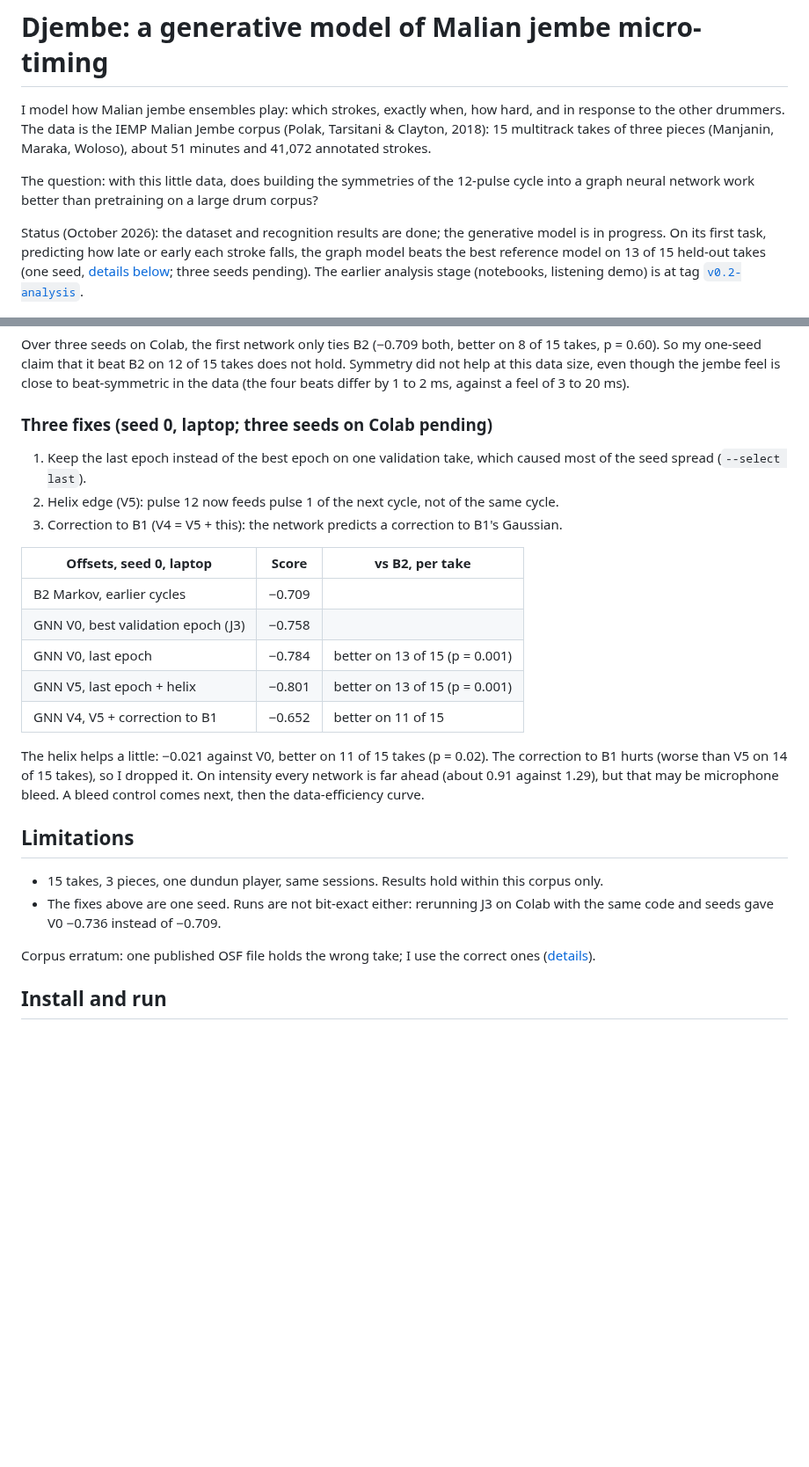
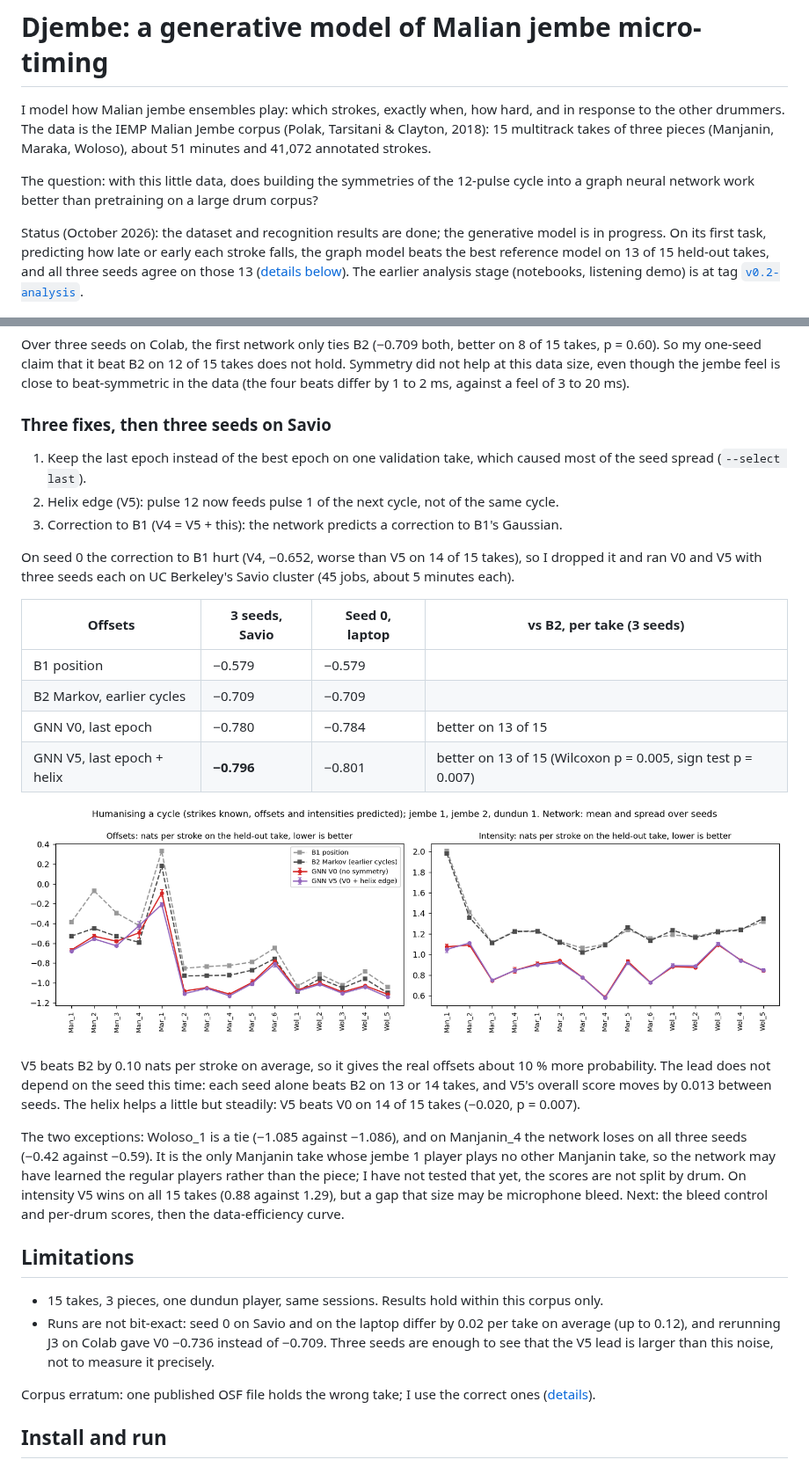
Before and after one commit to clementdumeril/Djembe, a Markdown page: README.md, 2 parts joined by grey strips. Shown at 88% size. GitHub-like rendering; pictures changed too: docs/figures/j3b_humanize_3seeds_savio.png (added); blank space fills up the shorter version.

```diff
--- a/README.md
+++ b/README.md
@@ -4,7 +4,7 @@ I model how Malian jembe ensembles play: which strokes, exactly when, how hard,
 
 The question: with this little data, does building the symmetries of the 12-pulse cycle into a graph neural network work better than pretraining on a large drum corpus?
 
-Status (October 2026): the dataset and recognition results are done; the generative model is in progress. On its first task, predicting how late or early each stroke falls, the graph model beats the best reference model on 13 of 15 held-out takes (one seed, [details below](#three-fixes-seed-0-laptop-three-seeds-on-colab-pending); three seeds pending). The earlier analysis stage (notebooks, listening demo) is at tag [`v0.2-analysis`](https://github.com/clementdumeril/Djembe/tree/v0.2-analysis).
+Status (October 2026): the dataset and recognition results are done; the generative model is in progress. On its first task, predicting how late or early each stroke falls, the graph model beats the best reference model on 13 of 15 held-out takes, and all three seeds agree on those 13 ([details below](#three-fixes-then-three-seeds-on-savio)). The earlier analysis stage (notebooks, listening demo) is at tag [`v0.2-analysis`](https://github.com/clementdumeril/Djembe/tree/v0.2-analysis).
 
 ![Dundun 1 pattern and micro-timing in Manjanin, Maraka and Woloso](docs/figures/hero_d1_pattern_timing.png)
 
@@ -28,26 +28,31 @@ The graph model sees 4 cycles: 3 fully known, and a last one where it only knows
 
 Over three seeds on Colab, the first network only ties B2 (−0.709 both, better on 8 of 15 takes, p = 0.60). So my one-seed claim that it beat B2 on 12 of 15 takes does not hold. Symmetry did not help at this data size, even though the jembe feel is close to beat-symmetric in the data (the four beats differ by 1 to 2 ms, against a feel of 3 to 20 ms).
 
-### Three fixes (seed 0, laptop; three seeds on Colab pending)
+### Three fixes, then three seeds on Savio
 
 1. Keep the last epoch instead of the best epoch on one validation take, which caused most of the seed spread (`--select last`).
 2. Helix edge (V5): pulse 12 now feeds pulse 1 of the next cycle, not of the same cycle.
 3. Correction to B1 (V4 = V5 + this): the network predicts a correction to B1's Gaussian.
 
-| Offsets, seed 0, laptop | Score | vs B2, per take |
-|---|---|---|
-| B2 Markov, earlier cycles | −0.709 | |
-| GNN V0, best validation epoch (J3) | −0.758 | |
-| GNN V0, last epoch | −0.784 | better on 13 of 15 (p = 0.001) |
-| GNN V5, last epoch + helix | −0.801 | better on 13 of 15 (p = 0.001) |
-| GNN V4, V5 + correction to B1 | −0.652 | better on 11 of 15 |
+On seed 0 the correction to B1 hurt (V4, −0.652, worse than V5 on 14 of 15 takes), so I dropped it and ran V0 and V5 with three seeds each on UC Berkeley's Savio cluster (45 jobs, about 5 minutes each).
 
-The helix helps a little: −0.021 against V0, better on 11 of 15 takes (p = 0.02). The correction to B1 hurts (worse than V5 on 14 of 15 takes), so I dropped it. On intensity every network is far ahead (about 0.91 against 1.29), but that may be microphone bleed. A bleed control comes next, then the data-efficiency curve.
+| Offsets | 3 seeds, Savio | Seed 0, laptop | vs B2, per take (3 seeds) |
+|---|---|---|---|
+| B1 position | −0.579 | −0.579 | |
+| B2 Markov, earlier cycles | −0.709 | −0.709 | |
+| GNN V0, last epoch | −0.780 | −0.784 | better on 13 of 15 |
+| GNN V5, last epoch + helix | **−0.796** | −0.801 | better on 13 of 15 (Wilcoxon p = 0.005, sign test p = 0.007) |
+
+![Negative log-likelihood per held-out take over three seeds: V5 below B2 on 13 takes, above it on Manjanin_4](docs/figures/j3b_humanize_3seeds_savio.png)
+
+V5 beats B2 by 0.10 nats per stroke on average, so it gives the real offsets about 10 % more probability. The lead does not depend on the seed this time: each seed alone beats B2 on 13 or 14 takes, and V5's overall score moves by 0.013 between seeds. The helix helps a little but steadily: V5 beats V0 on 14 of 15 takes (−0.020, p = 0.007).
+
+The two exceptions: Woloso_1 is a tie (−1.085 against −1.086), and on Manjanin_4 the network loses on all three seeds (−0.42 against −0.59). It is the only Manjanin take whose jembe 1 player plays no other Manjanin take, so the network may have learned the regular players rather than the piece; I have not tested that yet, the scores are not split by drum. On intensity V5 wins on all 15 takes (0.88 against 1.29), but a gap that size may be microphone bleed. Next: the bleed control and per-drum scores, then the data-efficiency curve.
 
 ## Limitations
 
 - 15 takes, 3 pieces, one dundun player, same sessions. Results hold within this corpus only.
-- The fixes above are one seed. Runs are not bit-exact either: rerunning J3 on Colab with the same code and seeds gave V0 −0.736 instead of −0.709.
+- Runs are not bit-exact: seed 0 on Savio and on the laptop differ by 0.02 per take on average (up to 0.12), and rerunning J3 on Colab gave V0 −0.736 instead of −0.709. Three seeds are enough to see that the V5 lead is larger than this noise, not to measure it precisely.
 
 Corpus erratum: one published OSF file holds the wrong take; I use the correct ones ([details](docs/CORPUS_ERRATUM.md)).
 
```
Also changed, not shown: docs/RESULTS.md (+24 -0 lines), 2 other files.
